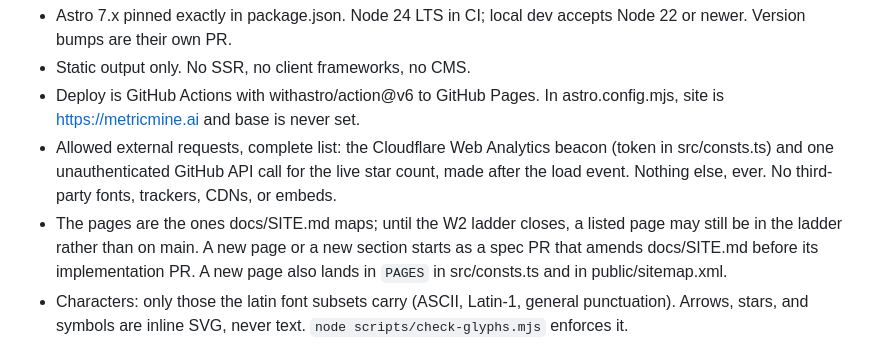
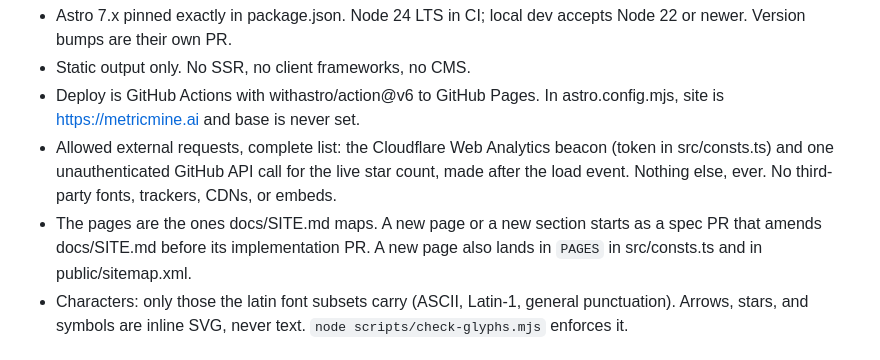
Before and after one commit to metricminellc/website, a Markdown page: CLAUDE.md, the part around the change. GitHub-like rendering.

Commit message:
docs: the page rule after the ladder
why: the pages are the ones docs/SITE.md maps, with no ladder caveat.

```diff
--- a/CLAUDE.md
+++ b/CLAUDE.md
@@ -52,11 +52,10 @@ is also the home of the MetricMine brand system. Treat both with care.
   beacon (token in src/consts.ts) and one unauthenticated GitHub API call
   for the live star count, made after the load event. Nothing else, ever.
   No third-party fonts, trackers, CDNs, or embeds.
-- The pages are the ones docs/SITE.md maps; until the W2 ladder closes, a
-  listed page may still be in the ladder rather than on main. A new page or
-  a new section starts as a spec PR that amends docs/SITE.md before its
-  implementation PR. A new page also lands in `PAGES` in src/consts.ts and
-  in public/sitemap.xml.
+- The pages are the ones docs/SITE.md maps. A new page or a new section
+  starts as a spec PR that amends docs/SITE.md before its implementation
+  PR. A new page also lands in `PAGES` in src/consts.ts and in
+  public/sitemap.xml.
 - Characters: only those the latin font subsets carry (ASCII, Latin-1,
   general punctuation). Arrows, stars, and symbols are inline SVG, never
   text. `node scripts/check-glyphs.mjs` enforces it.
```
